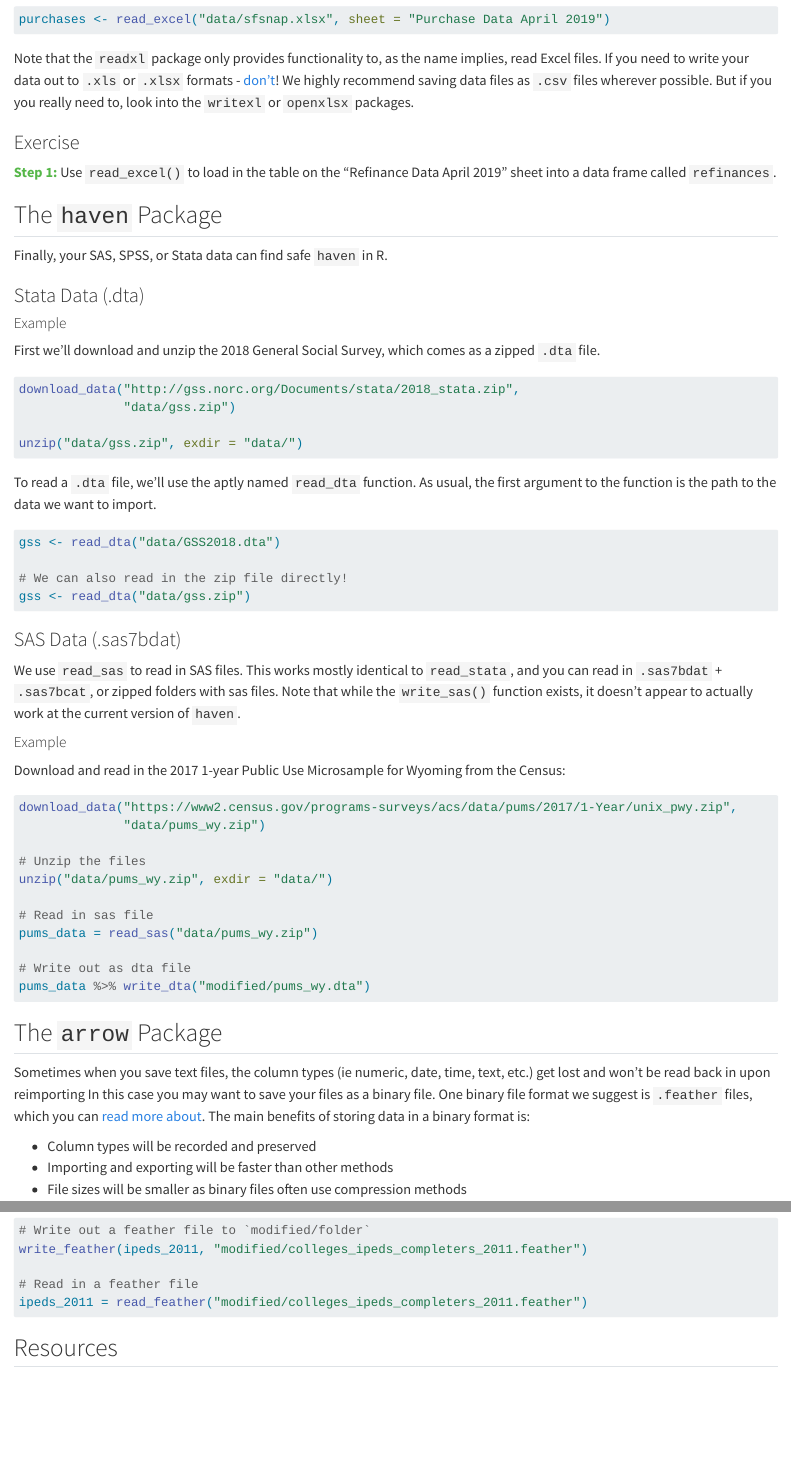
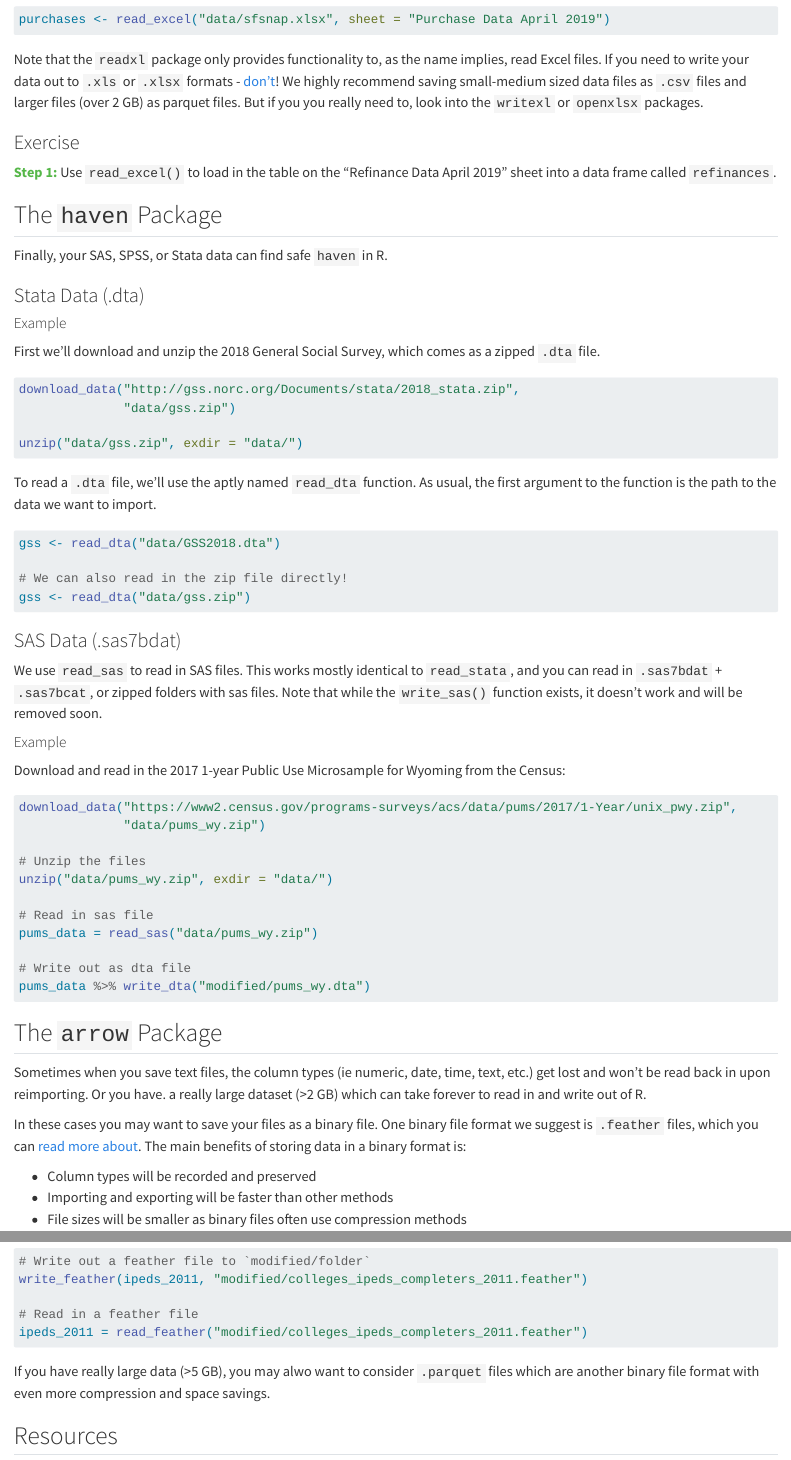
Before and after one commit to ajjitn/hud-r-101, a Quarto document (04_lesson.qmd): the page in a window 1100 px wide, from 4710 px down, and a second part further down, joined at a grey line. Rendered offline with R 4.5, knitr and Pandoc in place of Quarto, with nearby package versions.

Commit message:
Update lesson 4

````diff
--- a/04_lesson.qmd
+++ b/04_lesson.qmd
@@ -239,7 +239,7 @@ We can then use the `read_excel` function to load our data into our R session. A
 purchases <- read_excel("data/sfsnap.xlsx", sheet = "Purchase Data April 2019")
 ```
 
-Note that the `readxl` package only provides functionality to, as the name implies, read Excel files. If you need to write your data out to `.xls` or `.xlsx` formats - [don't](https://www.moderncsv.com/why-excel-sucks-and-modern-csv-is-awesome-at-least-for-csvs/)! We highly recommend saving data files as `.csv` files wherever possible. But if you you really need to, look into the `writexl` or `openxlsx` packages.
+Note that the `readxl` package only provides functionality to, as the name implies, read Excel files. If you need to write your data out to `.xls` or `.xlsx` formats - [don't](https://www.moderncsv.com/why-excel-sucks-and-modern-csv-is-awesome-at-least-for-csvs/)! We highly recommend saving small-medium sized data files as `.csv` files and larger files (over 2 GB) as parquet files. But if you you really need to, look into the `writexl` or `openxlsx` packages.
 
 ### Exercise
 
@@ -275,7 +275,7 @@ gss <- read_dta("data/gss.zip")
 
 ### SAS Data (.sas7bdat)
 
-We use `read_sas` to read in SAS files. This works mostly identical to `read_stata`, and you can read in `.sas7bdat` + `.sas7bcat`, or zipped folders with sas files. Note that while the `write_sas()` function exists, it doesn't appear to actually work at the current version of `haven`.
+We use `read_sas` to read in SAS files. This works mostly identical to `read_stata`, and you can read in `.sas7bdat` + `.sas7bcat`, or zipped folders with sas files. Note that while the `write_sas()` function exists, it doesn't work and will be removed soon.
 
 #### Example
 
@@ -297,7 +297,9 @@ pums_data %>% write_dta("modified/pums_wy.dta")
 
 ## The `arrow` Package
 
-Sometimes when you save text files, the column types (ie numeric, date, time, text, etc.) get lost and won't be read back in upon reimporting In this case you may want to save your files as a binary file. One binary file format we suggest is `.feather` files, which you can [read more about](https://arrow.apache.org/docs/python/feather.html). The main benefits of storing data in a binary format is:
+Sometimes when you save text files, the column types (ie numeric, date, time, text, etc.) get lost and won't be read back in upon reimporting. Or you have. a really large dataset (>2 GB) which can take forever to read in and write out of R.
+
+In these cases you may want to save your files as a binary file. One binary file format we suggest is `.feather` files, which you can [read more about](https://arrow.apache.org/docs/python/feather.html). The main benefits of storing data in a binary format is:
 
 -   Column types will be recorded and preserved
 -   Importing and exporting will be faster than other methods
@@ -320,6 +322,8 @@ write_feather(ipeds_2011, "modified/colleges_ipeds_completers_2011.feather")
 ipeds_2011 = read_feather("modified/colleges_ipeds_completers_2011.feather")
 ```
 
+If you have really large data (>5 GB), you may alwo want to consider `.parquet` files which are another binary file format with even more compression and space savings.
+
 ## Resources
 
 -   [R4DS: Data import](https://r4ds.had.co.nz/data-import.html)
````
Also changed, not shown: index.qmd (+1 -1 lines), docs/search.json, 04_lesson.qmd (6 more changed lines), 2 other files.
